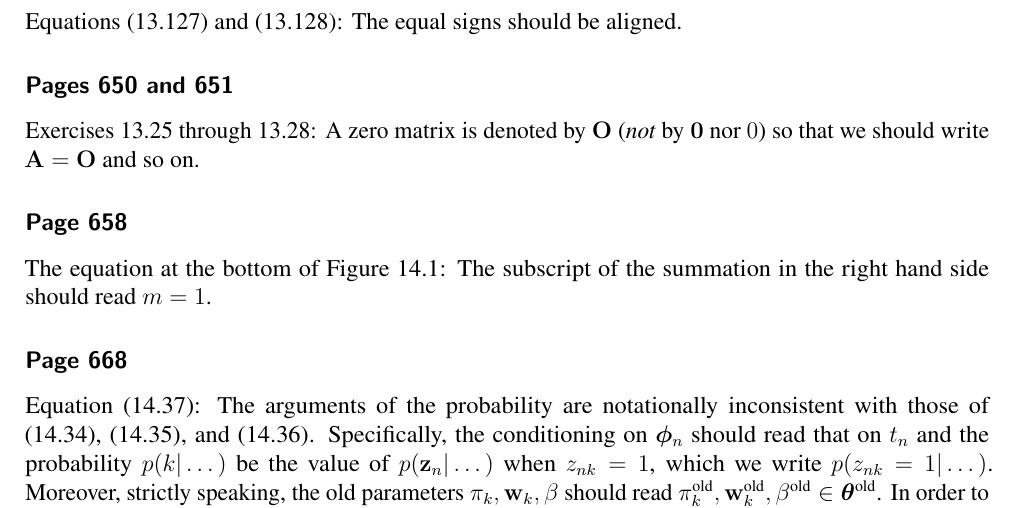
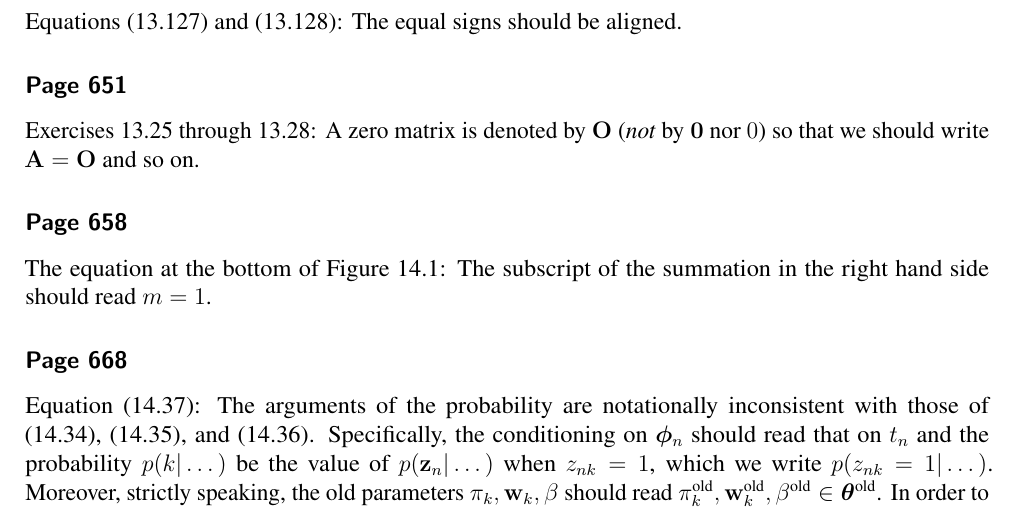
Before and after one commit to yousuketakada/prml_errata, a LaTeX document (prml_errata.tex): part of page 23 of 37, cut so that both start at the same text. Compiled offline with pdfLaTeX.

Commit message:
Edit erratum for Exercises~13.25 through 13.28

```diff
--- a/prml_errata.tex
+++ b/prml_errata.tex
@@ -1719,7 +1719,7 @@ Exercise~13.14, Line 1: (8.67) should be (8.64).
 Equations~(13.127) and (13.128):
 The equal signs should be aligned.
 
-\erratum{Pages~650 and 651}
+\erratum{Page~651}
 Exercises~13.25 through 13.28:
 A zero matrix is denoted by $\mathbf{O}$ (\emph{not} by $\mathbf{0}$ nor $0$) so that
 we should write $\mathbf{A} = \mathbf{O}$ and so on.
```
